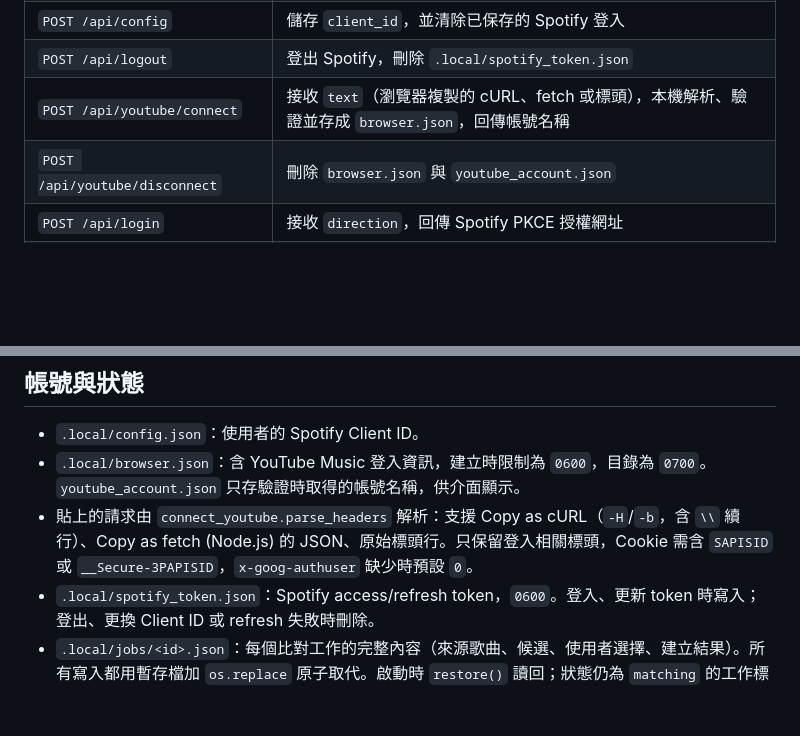
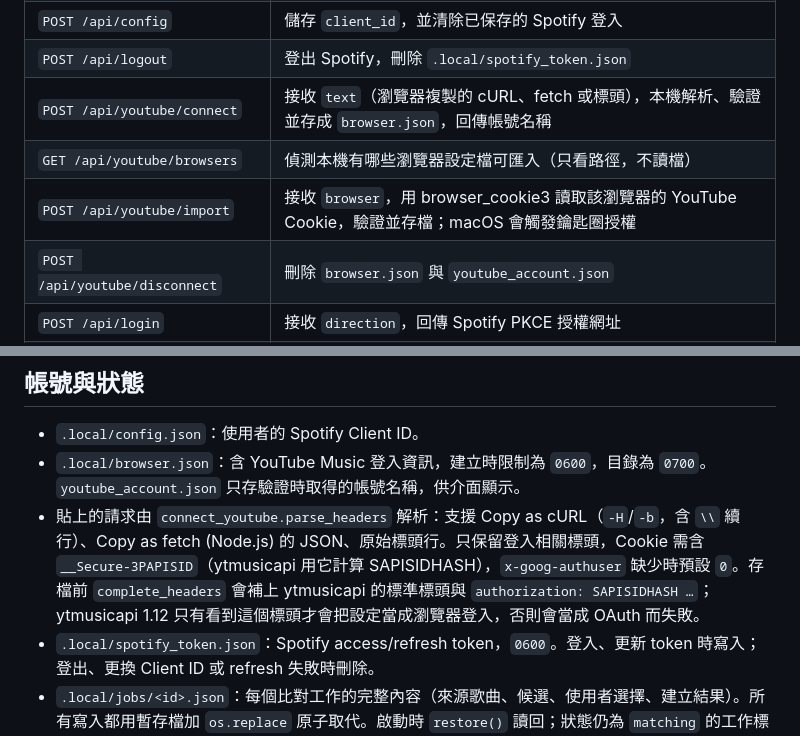
Before and after one commit to SamLiaoP/Songferry, a Markdown page: DEVELOPMENT.md, 2 parts joined by grey strips. Rendered like a GitHub page; blank space fills up the shorter version.

```diff
--- a/DEVELOPMENT.md
+++ b/DEVELOPMENT.md
@@ -57,6 +57,8 @@ Windows 可使用 `.venv\Scripts\python.exe` 取代 `.venv/bin/python`。`.comma
 | `POST /api/config` | 儲存 `client_id`，並清除已保存的 Spotify 登入 |
 | `POST /api/logout` | 登出 Spotify，刪除 `.local/spotify_token.json` |
 | `POST /api/youtube/connect` | 接收 `text`（瀏覽器複製的 cURL、fetch 或標頭），本機解析、驗證並存成 `browser.json`，回傳帳號名稱 |
+| `GET /api/youtube/browsers` | 偵測本機有哪些瀏覽器設定檔可匯入（只看路徑，不讀檔） |
+| `POST /api/youtube/import` | 接收 `browser`，用 browser_cookie3 讀取該瀏覽器的 YouTube Cookie，驗證並存檔；macOS 會觸發鑰匙圈授權 |
 | `POST /api/youtube/disconnect` | 刪除 `browser.json` 與 `youtube_account.json` |
 | `POST /api/login` | 接收 `direction`，回傳 Spotify PKCE 授權網址 |
 | `GET /callback` | 接收並驗證 Spotify OAuth state、交換 token |
@@ -80,7 +82,7 @@ Windows 可使用 `.venv\Scripts\python.exe` 取代 `.venv/bin/python`。`.comma
 
 - `.local/config.json`：使用者的 Spotify Client ID。
 - `.local/browser.json`：含 YouTube Music 登入資訊，建立時限制為 `0600`，目錄為 `0700`。`youtube_account.json` 只存驗證時取得的帳號名稱，供介面顯示。
-- 貼上的請求由 `connect_youtube.parse_headers` 解析：支援 Copy as cURL（`-H`/`-b`，含 `\\` 續行）、Copy as fetch (Node.js) 的 JSON、原始標頭行。只保留登入相關標頭，Cookie 需含 `SAPISID` 或 `__Secure-3PAPISID`，`x-goog-authuser` 缺少時預設 `0`。
+- 貼上的請求由 `connect_youtube.parse_headers` 解析：支援 Copy as cURL（`-H`/`-b`，含 `\\` 續行）、Copy as fetch (Node.js) 的 JSON、原始標頭行。只保留登入相關標頭，Cookie 需含 `__Secure-3PAPISID`（ytmusicapi 用它計算 SAPISIDHASH），`x-goog-authuser` 缺少時預設 `0`。存檔前 `complete_headers` 會補上 ytmusicapi 的標準標頭與 `authorization: SAPISIDHASH …`；ytmusicapi 1.12 只有看到這個標頭才會把設定當成瀏覽器登入，否則會當成 OAuth 而失敗。
 - `.local/spotify_token.json`：Spotify access/refresh token，`0600`。登入、更新 token 時寫入；登出、更換 Client ID 或 refresh 失敗時刪除。
 - `.local/jobs/<id>.json`：每個比對工作的完整內容（來源歌曲、候選、使用者選擇、建立結果）。所有寫入都用暫存檔加 `os.replace` 原子取代。啟動時 `restore()` 讀回；狀態仍為 `matching` 的工作標記為 `error`（中斷），`creating` 為真的工作保持 `attempted`，不會重送建立。
 - OAuth 待完成狀態：僅存在伺服器記憶體。
```
Also changed, not shown: README.md (+5 -1 lines), README.zh-TW.md (+5 -1 lines), docs/screenshots/connect-youtube-en.jpg, docs/screenshots/connect-youtube-zh.jpg, 10 other files.
